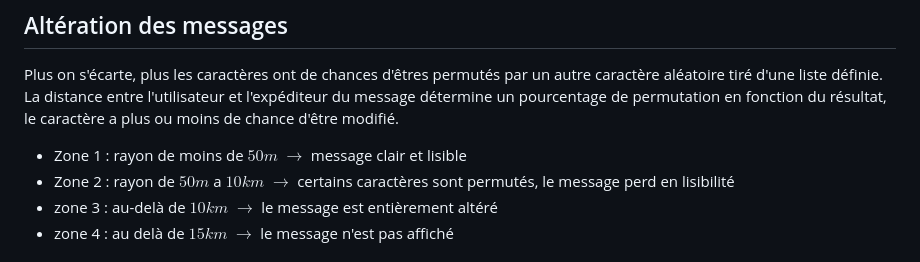
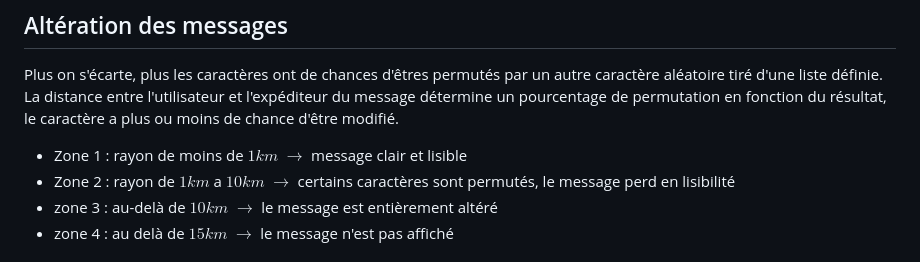
Before and after one commit to gand-elf13/proximity-chat, a Markdown page: README.md, the part around the change. Drawn GitHub-style.

Commit message:
Update README.md
modif du 50 m en 1 km

```diff
--- a/README.md
+++ b/README.md
@@ -35,8 +35,8 @@ $\Delta\lambda=\lambda_1-\lambda_0\text{ en }rad$
 ## Altération des messages
 
 Plus on s'écarte, plus les caractères ont de chances d'êtres permutés par un autre caractère aléatoire tiré d'une liste définie. La distance entre l'utilisateur et l'expéditeur du message détermine un pourcentage de permutation en fonction du résultat, le caractère a plus ou moins de chance d'être modifié.
-- Zone 1 : rayon de moins de $50 m$ $\rightarrow$ message clair et lisible
-- Zone 2 : rayon de $50m$ a $10km$ $\rightarrow$ certains caractères sont permutés, le message perd en lisibilité
+- Zone 1 : rayon de moins de $1 km$ $\rightarrow$ message clair et lisible
+- Zone 2 : rayon de $1 km$ a $10km$ $\rightarrow$ certains caractères sont permutés, le message perd en lisibilité
 - zone 3 : au-delà de $10 km$ $\rightarrow$ le message est entièrement altéré
 - zone 4 : au delà de $15 km$ $\rightarrow$ le message n'est pas affiché
 
```
